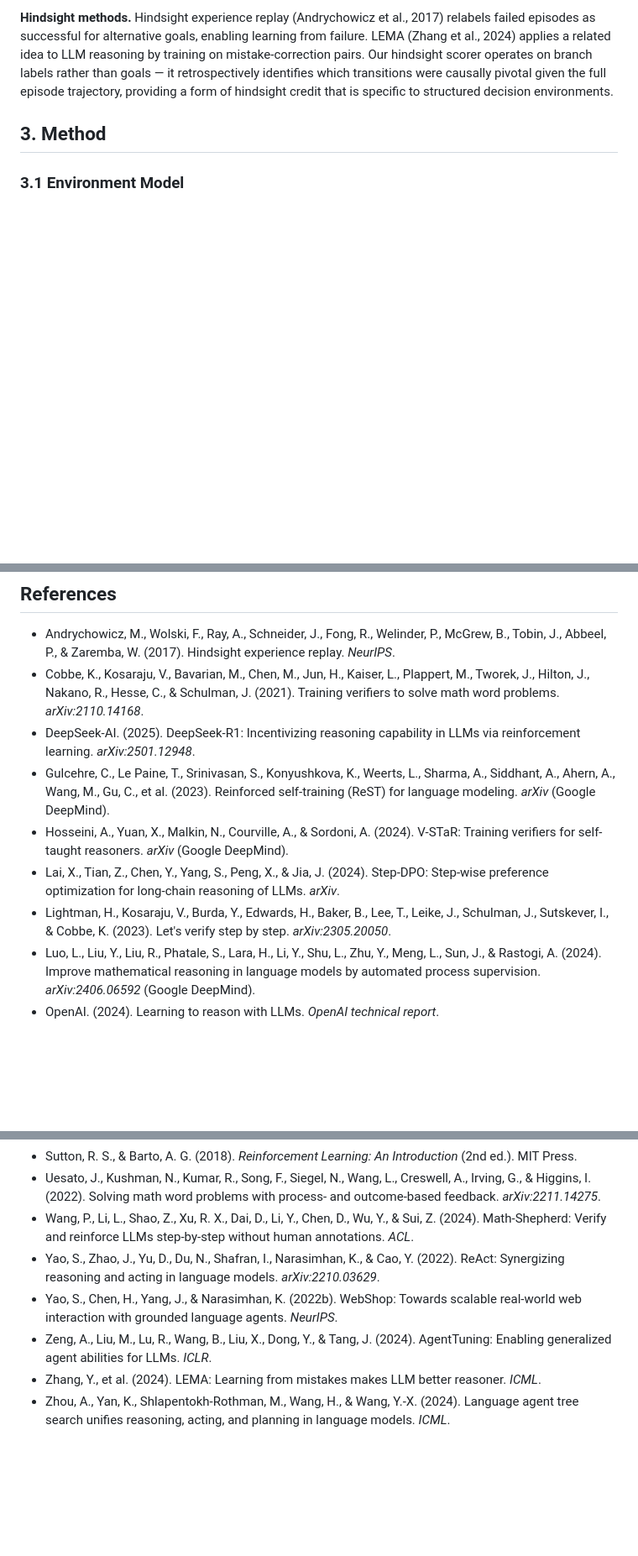
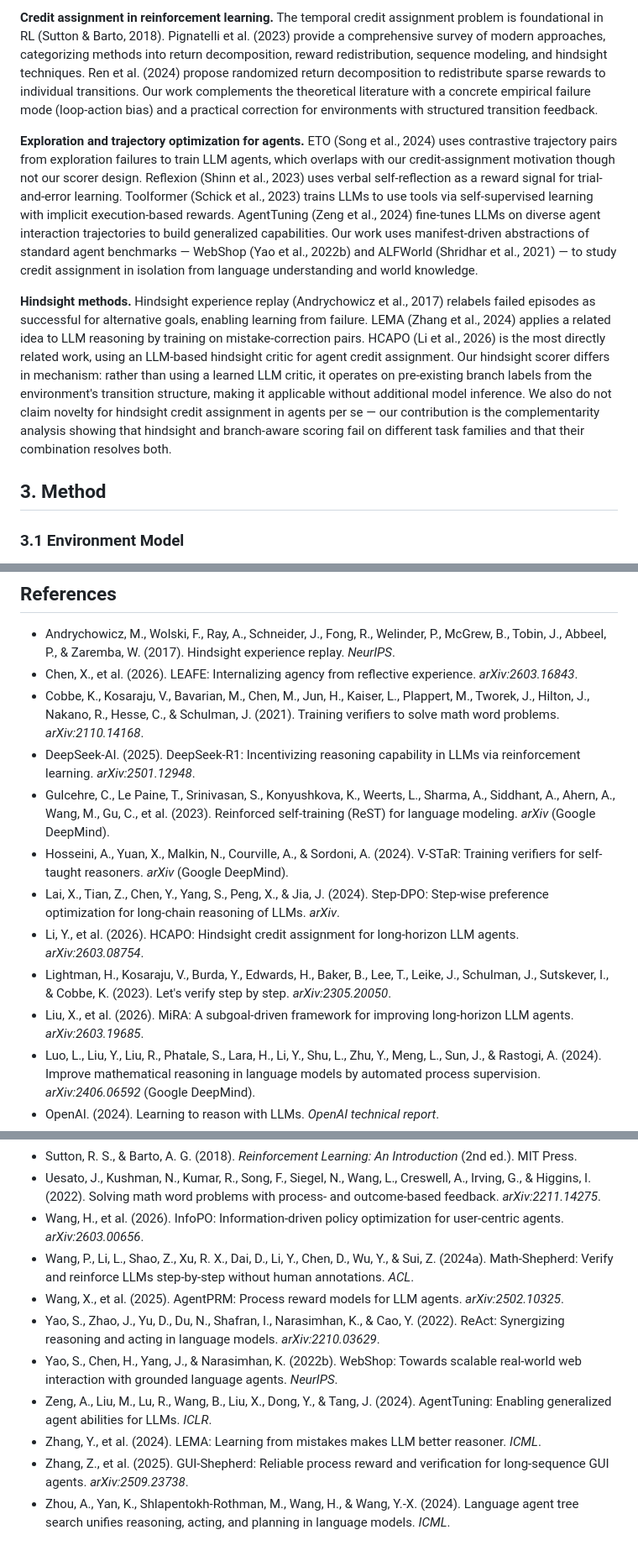
Before and after one commit to jadenfix/CreditAssignment, a Markdown page: paper/manuscript.md, 3 parts joined by grey strips. Shown at 84% size. Rendered like a GitHub page; blank space fills up the shorter version.

```diff
--- a/paper/manuscript.md
+++ b/paper/manuscript.md
@@ -42,5 +44,9 @@ Across both benchmarks, the combined scorer achieves perfect success (1.00) with
 
-**Hindsight methods.** Hindsight experience replay (Andrychowicz et al., 2017) relabels failed episodes as successful for alternative goals, enabling learning from failure. LEMA (Zhang et al., 2024) applies a related idea to LLM reasoning by training on mistake-correction pairs. Our hindsight scorer operates on branch labels rather than goals — it retrospectively identifies which transitions were causally pivotal given the full episode trajectory, providing a form of hindsight credit that is specific to structured decision environments.
+**Credit assignment in reinforcement learning.** The temporal credit assignment problem is foundational in RL (Sutton & Barto, 2018). Pignatelli et al. (2023) provide a comprehensive survey of modern approaches, categorizing methods into return decomposition, reward redistribution, sequence modeling, and hindsight techniques. Ren et al. (2024) propose randomized return decomposition to redistribute sparse rewards to individual transitions. Our work complements the theoretical literature with a concrete empirical failure mode (loop-action bias) and a practical correction for environments with structured transition feedback.
+
+**Exploration and trajectory optimization for agents.** ETO (Song et al., 2024) uses contrastive trajectory pairs from exploration failures to train LLM agents, which overlaps with our credit-assignment motivation though not our scorer design. Reflexion (Shinn et al., 2023) uses verbal self-reflection as a reward signal for trial-and-error learning. Toolformer (Schick et al., 2023) trains LLMs to use tools via self-supervised learning with implicit execution-based rewards. AgentTuning (Zeng et al., 2024) fine-tunes LLMs on diverse agent interaction trajectories to build generalized capabilities. Our work uses manifest-driven abstractions of standard agent benchmarks — WebShop (Yao et al., 2022b) and ALFWorld (Shridhar et al., 2021) — to study credit assignment in isolation from language understanding and world knowledge.
+
+**Hindsight methods.** Hindsight experience replay (Andrychowicz et al., 2017) relabels failed episodes as successful for alternative goals, enabling learning from failure. LEMA (Zhang et al., 2024) applies a related idea to LLM reasoning by training on mistake-correction pairs. HCAPO (Li et al., 2026) is the most directly related work, using an LLM-based hindsight critic for agent credit assignment. Our hindsight scorer differs in mechanism: rather than using a learned LLM critic, it operates on pre-existing branch labels from the environment's transition structure, making it applicable without additional model inference. We also do not claim novelty for hindsight credit assignment in agents per se — our contribution is the complementarity analysis showing that hindsight and branch-aware scoring fail on different task families and that their combination resolves both.
 
 ## 3. Method
 
@@ -241,12 +247,15 @@ The practical implication is straightforward: in any agent environment where tra
 ## References
 
 - Andrychowicz, M., Wolski, F., Ray, A., Schneider, J., Fong, R., Welinder, P., McGrew, B., Tobin, J., Abbeel, P., & Zaremba, W. (2017). Hindsight experience replay. *NeurIPS*.
+- Chen, X., et al. (2026). LEAFE: Internalizing agency from reflective experience. *arXiv:2603.16843*.
 - Cobbe, K., Kosaraju, V., Bavarian, M., Chen, M., Jun, H., Kaiser, L., Plappert, M., Tworek, J., Hilton, J., Nakano, R., Hesse, C., & Schulman, J. (2021). Training verifiers to solve math word problems. *arXiv:2110.14168*.
 - DeepSeek-AI. (2025). DeepSeek-R1: Incentivizing reasoning capability in LLMs via reinforcement learning. *arXiv:2501.12948*.
 - Gulcehre, C., Le Paine, T., Srinivasan, S., Konyushkova, K., Weerts, L., Sharma, A., Siddhant, A., Ahern, A., Wang, M., Gu, C., et al. (2023). Reinforced self-training (ReST) for language modeling. *arXiv* (Google DeepMind).
 - Hosseini, A., Yuan, X., Malkin, N., Courville, A., & Sordoni, A. (2024). V-STaR: Training verifiers for self-taught reasoners. *arXiv* (Google DeepMind).
 - Lai, X., Tian, Z., Chen, Y., Yang, S., Peng, X., & Jia, J. (2024). Step-DPO: Step-wise preference optimization for long-chain reasoning of LLMs. *arXiv*.
+- Li, Y., et al. (2026). HCAPO: Hindsight credit assignment for long-horizon LLM agents. *arXiv:2603.08754*.
 - Lightman, H., Kosaraju, V., Burda, Y., Edwards, H., Baker, B., Lee, T., Leike, J., Schulman, J., Sutskever, I., & Cobbe, K. (2023). Let's verify step by step. *arXiv:2305.20050*.
+- Liu, X., et al. (2026). MiRA: A subgoal-driven framework for improving long-horizon LLM agents. *arXiv:2603.19685*.
 - Luo, L., Liu, Y., Liu, R., Phatale, S., Lara, H., Li, Y., Shu, L., Zhu, Y., Meng, L., Sun, J., & Rastogi, A. (2024). Improve mathematical reasoning in language models by automated process supervision. *arXiv:2406.06592* (Google DeepMind).
 - OpenAI. (2024). Learning to reason with LLMs. *OpenAI technical report*.
 - Ouyang, L., Wu, J., Jiang, X., Almeida, D., Wainwright, C., Mishkin, P., Zhang, C., Agarwal, S., Slama, K., Ray, A., et al. (2022). Training language models to follow instructions with human feedback. *NeurIPS*.
@@ -262,9 +271,12 @@ The practical implication is straightforward: in any agent environment where tra
 - Song, Y., Yin, D., Yue, X., Huang, J., Li, S., & Lin, B. Y. (2024). Trial and error: Exploration-based trajectory optimization for LLM agents. *ACL*.
 - Sutton, R. S., & Barto, A. G. (2018). *Reinforcement Learning: An Introduction* (2nd ed.). MIT Press.
 - Uesato, J., Kushman, N., Kumar, R., Song, F., Siegel, N., Wang, L., Creswell, A., Irving, G., & Higgins, I. (2022). Solving math word problems with process- and outcome-based feedback. *arXiv:2211.14275*.
-- Wang, P., Li, L., Shao, Z., Xu, R. X., Dai, D., Li, Y., Chen, D., Wu, Y., & Sui, Z. (2024). Math-Shepherd: Verify and reinforce LLMs step-by-step without human annotations. *ACL*.
+- Wang, H., et al. (2026). InfoPO: Information-driven policy optimization for user-centric agents. *arXiv:2603.00656*.
+- Wang, P., Li, L., Shao, Z., Xu, R. X., Dai, D., Li, Y., Chen, D., Wu, Y., & Sui, Z. (2024a). Math-Shepherd: Verify and reinforce LLMs step-by-step without human annotations. *ACL*.
+- Wang, X., et al. (2025). AgentPRM: Process reward models for LLM agents. *arXiv:2502.10325*.
 - Yao, S., Zhao, J., Yu, D., Du, N., Shafran, I., Narasimhan, K., & Cao, Y. (2022). ReAct: Synergizing reasoning and acting in language models. *arXiv:2210.03629*.
 - Yao, S., Chen, H., Yang, J., & Narasimhan, K. (2022b). WebShop: Towards scalable real-world web interaction with grounded language agents. *NeurIPS*.
 - Zeng, A., Liu, M., Lu, R., Wang, B., Liu, X., Dong, Y., & Tang, J. (2024). AgentTuning: Enabling generalized agent abilities for LLMs. *ICLR*.
 - Zhang, Y., et al. (2024). LEMA: Learning from mistakes makes LLM better reasoner. *ICML*.
+- Zhang, Z., et al. (2025). GUI-Shepherd: Reliable process reward and verification for long-sequence GUI agents. *arXiv:2509.23738*.
 - Zhou, A., Yan, K., Shlapentokh-Rothman, M., Wang, H., & Wang, Y.-X. (2024). Language agent tree search unifies reasoning, acting, and planning in language models. *ICML*.
```
Also changed, not shown: other parts of paper/manuscript.md (+8 -6 lines).
